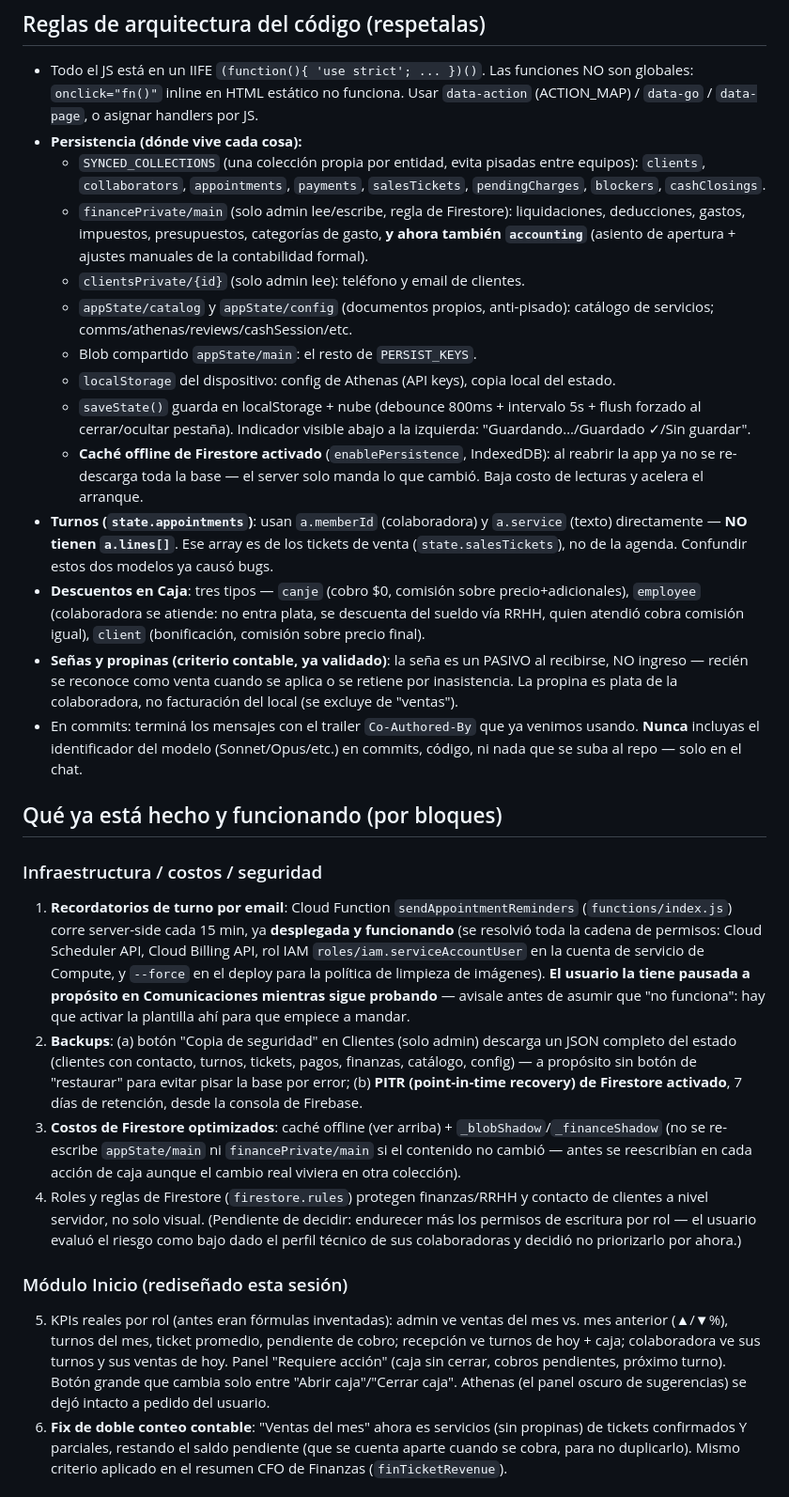
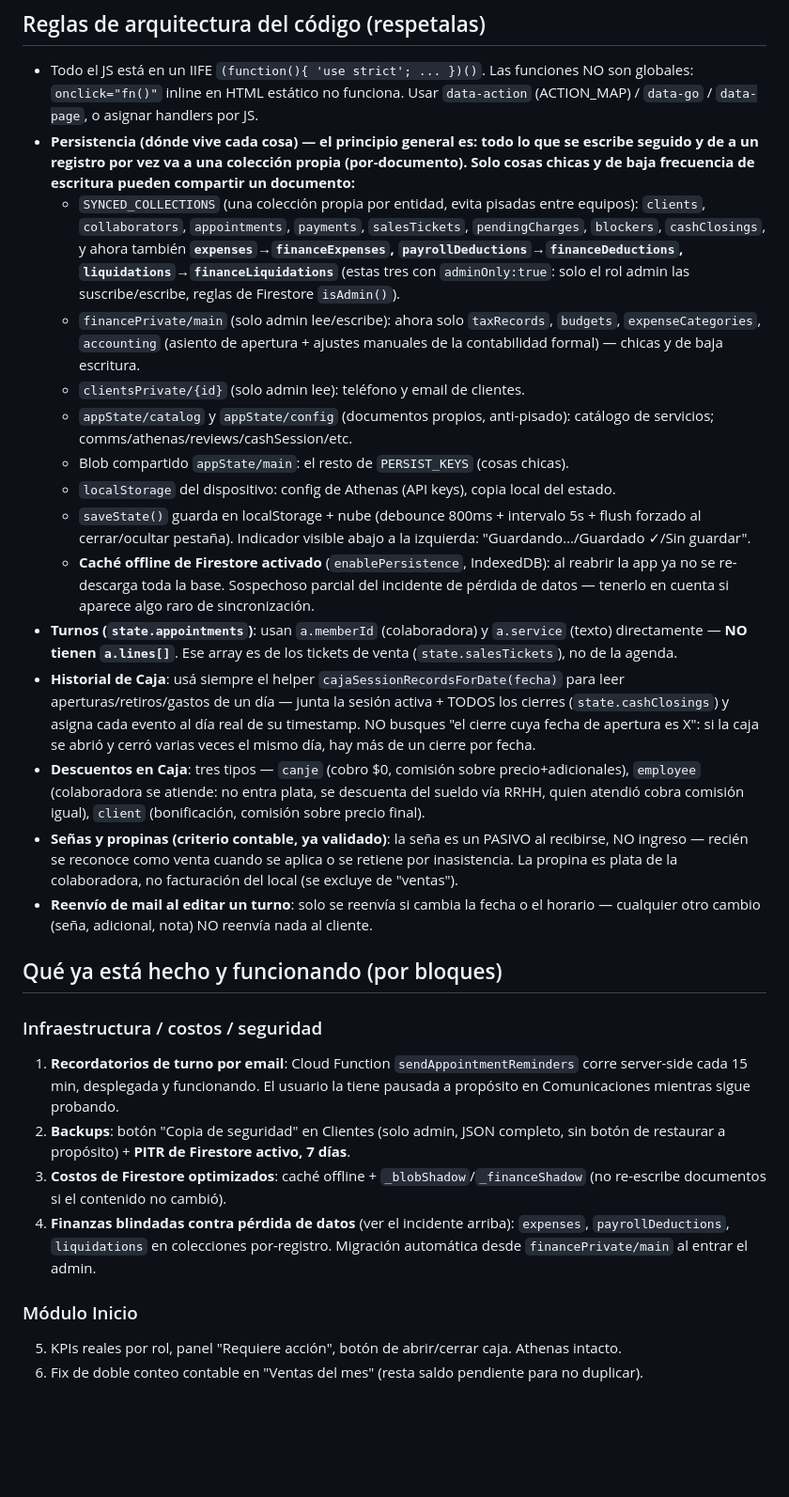
Before and after one commit to danieldiazmendez92-cpu/claude-SuperAppGlamb, a Markdown page: CONTINUAR-SESION.md, the part around one of its changes. Shown at 94% size. Drawn GitHub-style; blank space fills up the shorter version.

```diff
--- a/CONTINUAR-SESION.md
+++ b/CONTINUAR-SESION.md
@@ -27,29 +35,30 @@ Hola, retomamos el trabajo en **GLAMB OS**. Sos mi desarrollador de confianza en
 
 ## Reglas de arquitectura del código (respetalas)
 - Todo el JS está en un IIFE `(function(){ 'use strict'; ... })()`. Las funciones NO son globales: `onclick="fn()"` inline en HTML estático no funciona. Usar `data-action` (ACTION_MAP) / `data-go` / `data-page`, o asignar handlers por JS.
-- **Persistencia (dónde vive cada cosa):**
-  - `SYNCED_COLLECTIONS` (una colección propia por entidad, evita pisadas entre equipos): `clients`, `collaborators`, `appointments`, `payments`, `salesTickets`, `pendingCharges`, `blockers`, `cashClosings`.
-  - `financePrivate/main` (solo admin lee/escribe, regla de Firestore): liquidaciones, deducciones, gastos, impuestos, presupuestos, categorías de gasto, **y ahora también `accounting`** (asiento de apertura + ajustes manuales de la contabilidad formal).
+- **Persistencia (dónde vive cada cosa) — el principio general es: todo lo que se escribe seguido y de a un registro por vez va a una colección propia (por-documento). Solo cosas chicas y de baja frecuencia de escritura pueden compartir un documento:**
+  - `SYNCED_COLLECTIONS` (una colección propia por entidad, evita pisadas entre equipos): `clients`, `collaborators`, `appointments`, `payments`, `salesTickets`, `pendingCharges`, `blockers`, `cashClosings`, y ahora también **`expenses`→`financeExpenses`, `payrollDeductions`→`financeDeductions`, `liquidations`→`financeLiquidations`** (estas tres con `adminOnly:true`: solo el rol admin las suscribe/escribe, reglas de Firestore `isAdmin()`).
+  - `financePrivate/main` (solo admin lee/escribe): ahora solo `taxRecords`, `budgets`, `expenseCategories`, `accounting` (asiento de apertura + ajustes manuales de la contabilidad formal) — chicas y de baja escritura.
   - `clientsPrivate/{id}` (solo admin lee): teléfono y email de clientes.
   - `appState/catalog` y `appState/config` (documentos propios, anti-pisado): catálogo de servicios; comms/athenas/reviews/cashSession/etc.
-  - Blob compartido `appState/main`: el resto de `PERSIST_KEYS`.
+  - Blob compartido `appState/main`: el resto de `PERSIST_KEYS` (cosas chicas).
   - `localStorage` del dispositivo: config de Athenas (API keys), copia local del estado.
   - `saveState()` guarda en localStorage + nube (debounce 800ms + intervalo 5s + flush forzado al cerrar/ocultar pestaña). Indicador visible abajo a la izquierda: "Guardando…/Guardado ✓/Sin guardar".
-  - **Caché offline de Firestore activado** (`enablePersistence`, IndexedDB): al reabrir la app ya no se re-descarga toda la base — el server solo manda lo que cambió. Baja costo de lecturas y acelera el arranque.
-- **Turnos (`state.appointments`)**: usan `a.memberId` (colaboradora) y `a.service` (texto) directamente — **NO tienen `a.lines[]`**. Ese array es de los tickets de venta (`state.salesTickets`), no de la agenda. Confundir estos dos modelos ya causó bugs.
+  - **Caché offline de Firestore activado** (`enablePersistence`, IndexedDB): al reabrir la app ya no se re-descarga toda la base. Sospechoso parcial del incidente de pérdida de datos — tenerlo en cuenta si aparece algo raro de sincronización.
+- **Turnos (`state.appointments`)**: usan `a.memberId` (colaboradora) y `a.service` (texto) directamente — **NO tienen `a.lines[]`**. Ese array es de los tickets de venta (`state.salesTickets`), no de la agenda.
+- **Historial de Caja**: usá siempre el helper `cajaSessionRecordsForDate(fecha)` para leer aperturas/retiros/gastos de un día — junta la sesión activa + TODOS los cierres (`state.cashClosings`) y asigna cada evento al día real de su timestamp. NO busques "el cierre cuya fecha de apertura es X": si la caja se abrió y cerró varias veces el mismo día, hay más de un cierre por fecha.
 - **Descuentos en Caja**: tres tipos — `canje` (cobro $0, comisión sobre precio+adicionales), `employee` (colaboradora se atiende: no entra plata, se descuenta del sueldo vía RRHH, quien atendió cobra comisión igual), `client` (bonificación, comisión sobre precio final).
 - **Señas y propinas (criterio contable, ya validado)**: la seña es un PASIVO al recibirse, NO ingreso — recién se reconoce como venta cuando se aplica o se retiene por inasistencia. La propina es plata de la colaboradora, no facturación del local (se excluye de "ventas").
-- En commits: terminá los mensajes con el trailer `Co-Authored-By` que ya venimos usando. **Nunca** incluyas el identificador del modelo (Sonnet/Opus/etc.) en commits, código, ni nada que se suba al repo — solo en el chat.
+- **Reenvío de mail al editar un turno**: solo se reenvía si cambia la fecha o el horario — cualquier otro cambio (seña, adicional, nota) NO reenvía nada al cliente.
 
 ## Qué ya está hecho y funcionando (por bloques)
 
 ### Infraestructura / costos / seguridad
-1. **Recordatorios de turno por email**: Cloud Function `sendAppointmentReminders` (`functions/index.js`) corre server-side cada 15 min, ya **desplegada y funcionando** (se resolvió toda la cadena de permisos: Cloud Scheduler API, Cloud Billing API, rol IAM `roles/iam.serviceAccountUser` en la cuenta de servicio de Compute, y `--force` en el deploy para la política de limpieza de imágenes). **El usuario la tiene pausada a propósito en Comunicaciones mientras sigue probando** — avisale antes de asumir que "no funciona": hay que activar la plantilla ahí para que empiece a mandar.
-2. **Backups**: (a) botón "Copia de seguridad" en Clientes (solo admin) descarga un JSON completo del estado (clientes con contacto, turnos, tickets, pagos, finanzas, catálogo, config) — a propósito sin botón de "restaurar" para evitar pisar la base por error; (b) **PITR (point-in-time recovery) de Firestore activado**, 7 días de retención, desde la consola de Firebase.
-3. **Costos de Firestore optimizados**: caché offline (ver arriba) + `_blobShadow`/`_financeShadow` (no se re-escribe `appState/main` ni `financePrivate/main` si el contenido no cambió — antes se reescribían en cada acción de caja aunque el cambio real viviera en otra colección).
-4. Roles y reglas de Firestore (`firestore.rules`) protegen finanzas/RRHH y contacto de clientes a nivel servidor, no solo visual. (Pendiente de decidir: endurecer más los permisos de escritura por rol — el usuario evaluó el riesgo como bajo dado el perfil técnico de sus colaboradoras y decidió no priorizarlo por ahora.)
+1. **Recordatorios de turno por email**: Cloud Function `sendAppointmentReminders` corre server-side cada 15 min, desplegada y funcionando. El usuario la tiene pausada a propósito en Comunicaciones mientras sigue probando.
+2. **Backups**: botón "Copia de seguridad" en Clientes (solo admin, JSON completo, sin botón de restaurar a propósito) + **PITR de Firestore activo, 7 días**.
+3. **Costos de Firestore optimizados**: caché offline + `_blobShadow`/`_financeShadow` (no re-escribe documentos si el contenido no cambió).
+4. **Finanzas blindadas contra pérdida de datos** (ver el incidente arriba): `expenses`, `payrollDeductions`, `liquidations` en colecciones por-registro. Migración automática desde `financePrivate/main` al entrar el admin.
 
-### Módulo Inicio (rediseñado esta sesión)
-5. KPIs reales por rol (antes eran fórmulas inventadas): admin ve ventas del mes vs. mes anterior (▲/▼%), turnos del mes, ticket promedio, pendiente de cobro; recepción ve turnos de hoy + caja; colaboradora ve sus turnos y sus ventas de hoy. Panel "Requiere acción" (caja sin cerrar, cobros pendientes, próximo turno). Botón grande que cambia solo entre "Abrir caja"/"Cerrar caja". Athenas (el panel oscuro de sugerencias) se dejó intacto a pedido del usuario.
-6. **Fix de doble conteo contable**: "Ventas del mes" ahora es servicios (sin propinas) de tickets confirmados Y parciales, restando el saldo pendiente (que se cuenta aparte cuando se cobra, para no duplicarlo). Mismo criterio aplicado en el resumen CFO de Finanzas (`finTicketRevenue`).
+### Módulo Inicio
+5. KPIs reales por rol, panel "Requiere acción", botón de abrir/cerrar caja. Athenas intacto.
+6. Fix de doble conteo contable en "Ventas del mes" (resta saldo pendiente para no duplicar).
 
```
Also changed, not shown: other parts of CONTINUAR-SESION.md (+29 -24 lines).
